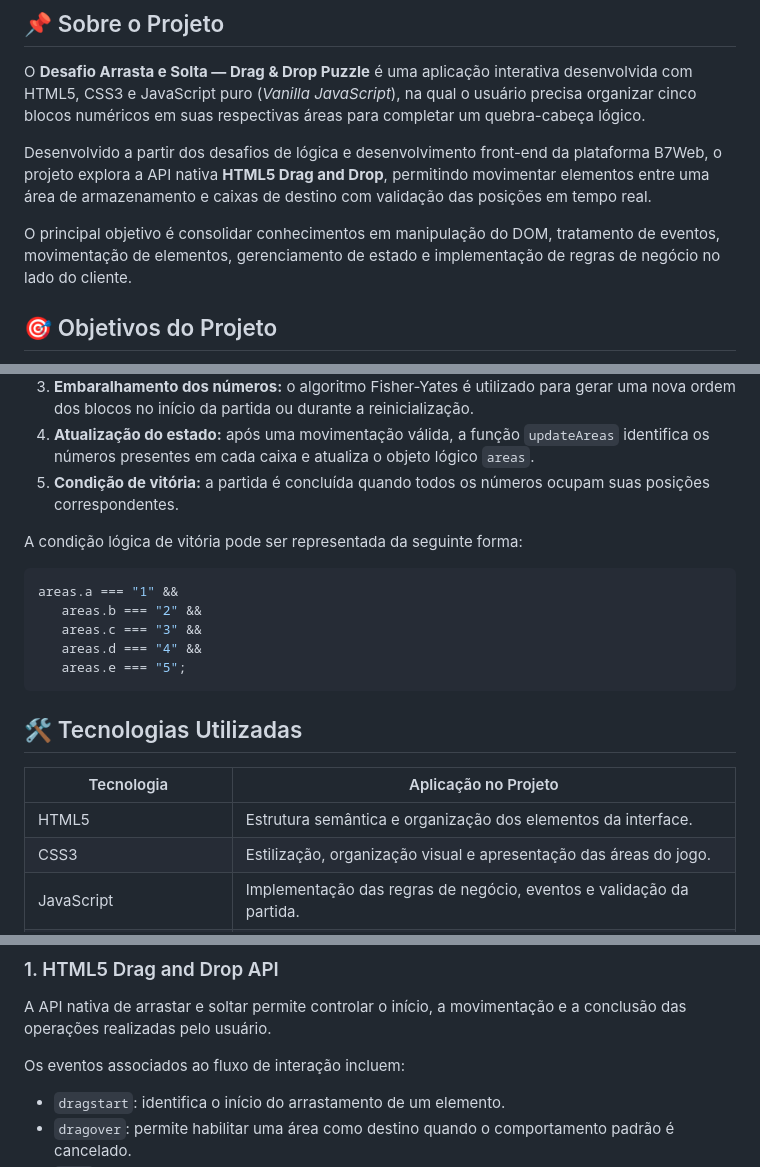
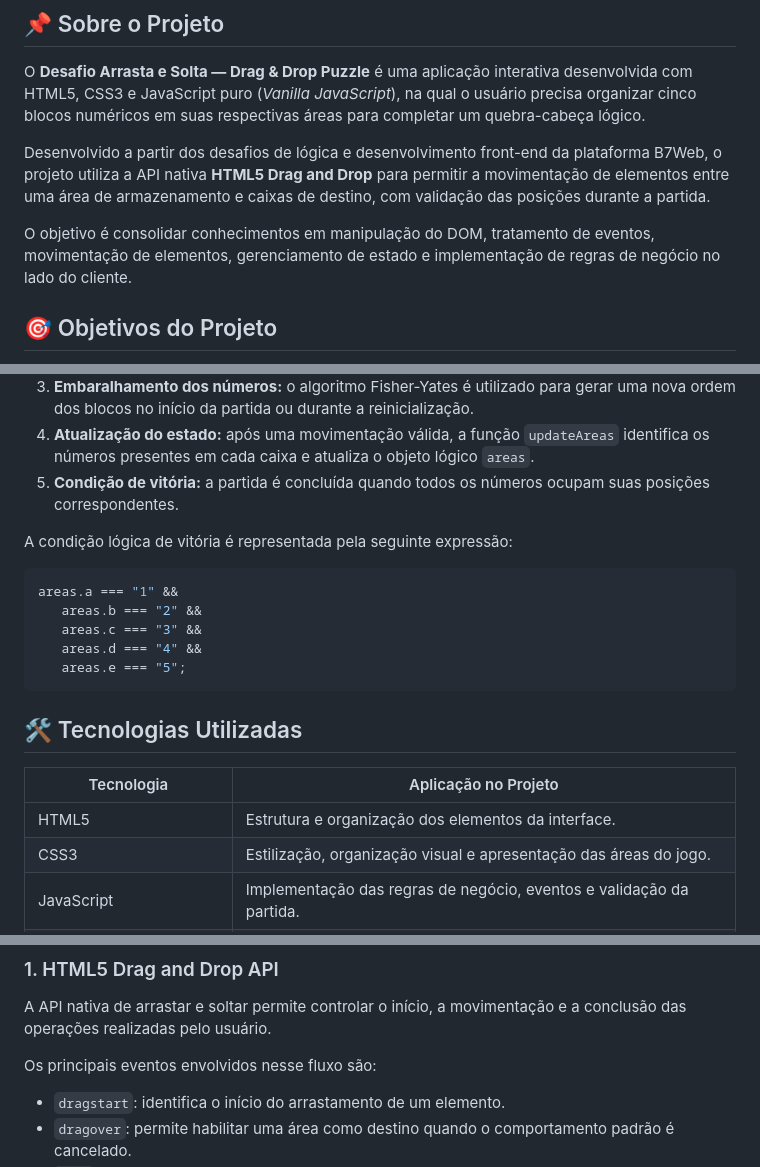
Before and after one commit to devRafaelSantana-Code/projeto-arrasta-e-solta, a Markdown page: README.md, 3 parts joined by grey strips. Rendered like a GitHub page.

Commit message:
:sparkles: Novo recurso

````diff
--- a/README.md
+++ b/README.md
@@ -11,9 +19,9 @@
 
 O **Desafio Arrasta e Solta — Drag & Drop Puzzle** é uma aplicação interativa desenvolvida com HTML5, CSS3 e JavaScript puro (_Vanilla JavaScript_), na qual o usuário precisa organizar cinco blocos numéricos em suas respectivas áreas para completar um quebra-cabeça lógico.
 
-Desenvolvido a partir dos desafios de lógica e desenvolvimento front-end da plataforma B7Web, o projeto explora a API nativa **HTML5 Drag and Drop**, permitindo movimentar elementos entre uma área de armazenamento e caixas de destino com validação das posições em tempo real.
+Desenvolvido a partir dos desafios de lógica e desenvolvimento front-end da plataforma B7Web, o projeto utiliza a API nativa **HTML5 Drag and Drop** para permitir a movimentação de elementos entre uma área de armazenamento e caixas de destino, com validação das posições durante a partida.
 
-O principal objetivo é consolidar conhecimentos em manipulação do DOM, tratamento de eventos, movimentação de elementos, gerenciamento de estado e implementação de regras de negócio no lado do cliente.
+O objetivo é consolidar conhecimentos em manipulação do DOM, tratamento de eventos, movimentação de elementos, gerenciamento de estado e implementação de regras de negócio no lado do cliente.
 
 ## 🎯 Objetivos do Projeto
 
@@ -43,7 +51,7 @@ O desafio consiste em posicionar os cinco blocos numéricos nas caixas correspon
 4. **Atualização do estado:** após uma movimentação válida, a função `updateAreas` identifica os números presentes em cada caixa e atualiza o objeto lógico `areas`.
 5. **Condição de vitória:** a partida é concluída quando todos os números ocupam suas posições correspondentes.
 
-A condição lógica de vitória pode ser representada da seguinte forma:
+A condição lógica de vitória é representada pela seguinte expressão:
 
 ```javascript
 areas.a === "1" &&
@@ -57,7 +65,7 @@ areas.a === "1" &&
 
 | Tecnologia              | Aplicação no Projeto                                                 |
 | ----------------------- | -------------------------------------------------------------------- |
-| HTML5                   | Estrutura semântica e organização dos elementos da interface.        |
+| HTML5                   | Estrutura e organização dos elementos da interface.                  |
 | CSS3                    | Estilização, organização visual e apresentação das áreas do jogo.    |
 | JavaScript              | Implementação das regras de negócio, eventos e validação da partida. |
 | HTML5 Drag and Drop API | Interação de arrastar e soltar os blocos numéricos.                  |
@@ -69,7 +77,7 @@ areas.a === "1" &&
 
 A API nativa de arrastar e soltar permite controlar o início, a movimentação e a conclusão das operações realizadas pelo usuário.
 
-Os eventos associados ao fluxo de interação incluem:
+Os principais eventos envolvidos nesse fluxo são:
 
 - `dragstart`: identifica o início do arrastamento de um elemento.
 - `dragover`: permite habilitar uma área como destino quando o comportamento padrão é cancelado.
````
Also changed, not shown: other parts of README.md (+8 -0 lines).
